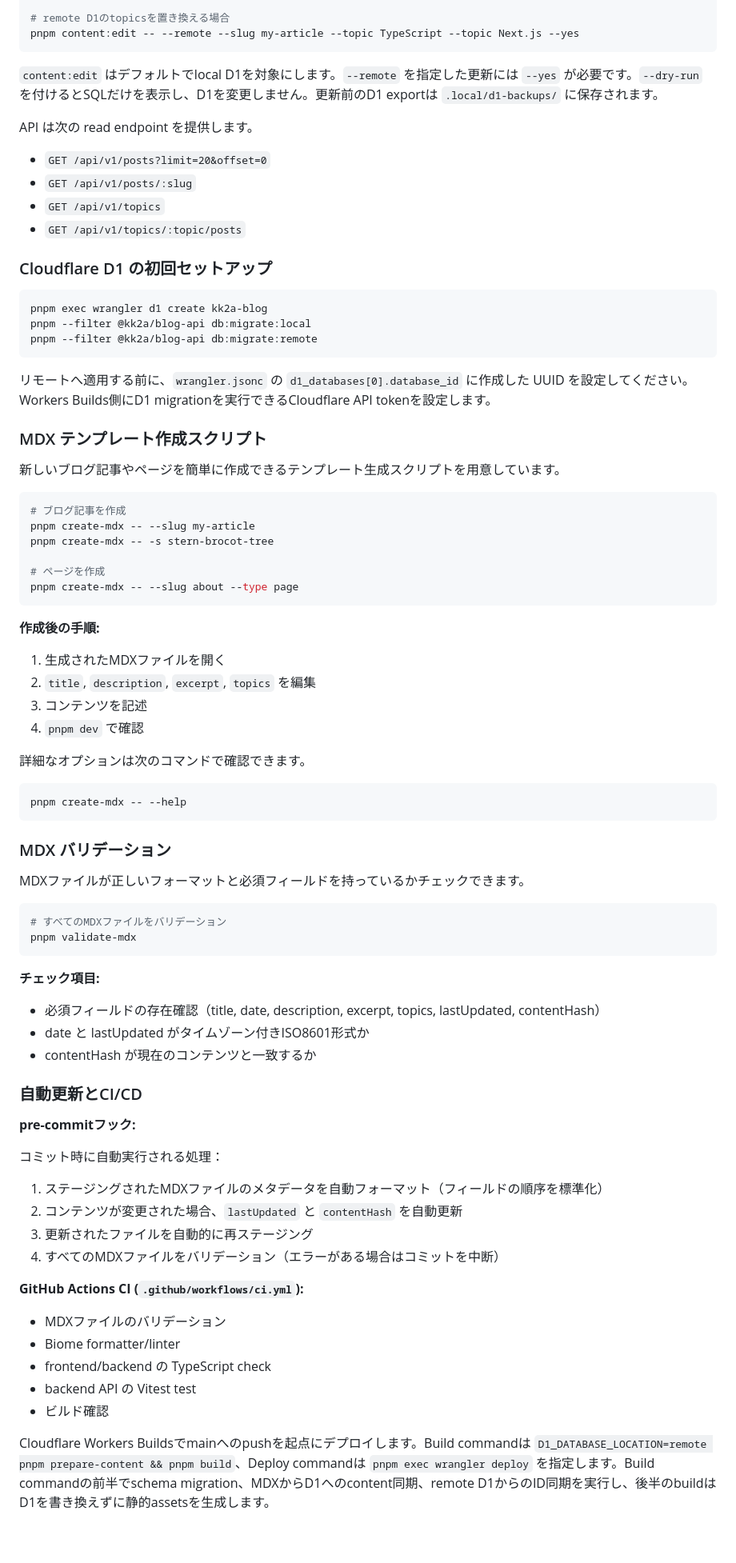
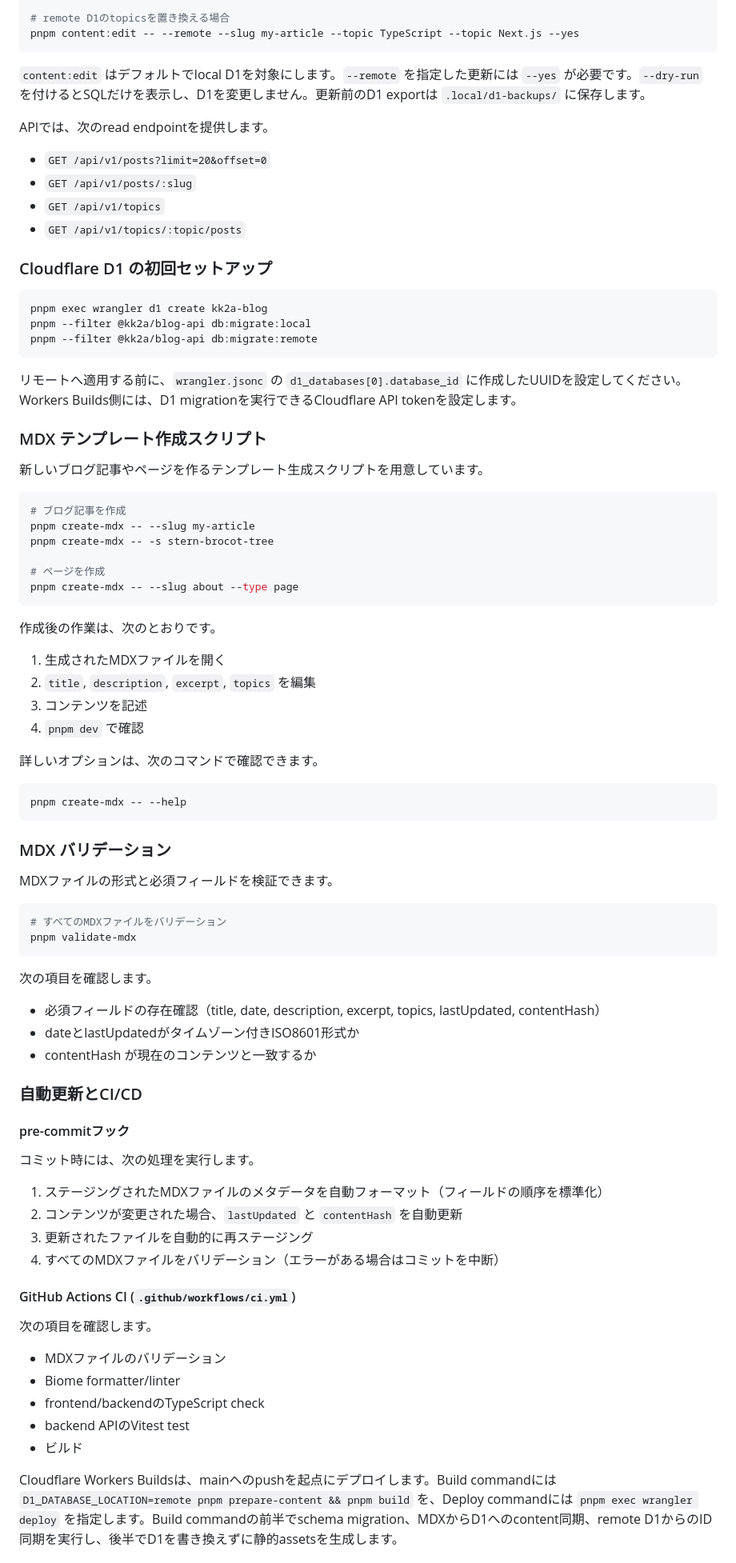
Before and after one commit to kk2a/kk2a-blog, a Markdown page: README.md, the part around one of its changes. Shown at 80% size. GitHub-like rendering; blank space fills up the shorter version.

````diff
--- a/README.md
+++ b/README.md
@@ -144,9 +141,9 @@ pnpm content:edit -- --remote --slug my-article --publish --yes
 pnpm content:edit -- --remote --slug my-article --topic TypeScript --topic Next.js --yes
 ```
 
-`content:edit` はデフォルトでlocal D1を対象にします。`--remote` を指定した更新には `--yes` が必要です。`--dry-run` を付けるとSQLだけを表示し、D1を変更しません。更新前のD1 exportは `.local/d1-backups/` に保存されます。
+`content:edit` はデフォルトでlocal D1を対象にします。`--remote` を指定した更新には `--yes` が必要です。`--dry-run` を付けるとSQLだけを表示し、D1を変更しません。更新前のD1 exportは `.local/d1-backups/` に保存します。
 
-API は次の read endpoint を提供します。
+APIでは、次のread endpointを提供します。
 
 - `GET /api/v1/posts?limit=20&offset=0`
 - `GET /api/v1/posts/:slug`
@@ -161,11 +158,11 @@ pnpm --filter @kk2a/blog-api db:migrate:local
 pnpm --filter @kk2a/blog-api db:migrate:remote
 ```
 
-リモートへ適用する前に、`wrangler.jsonc` の `d1_databases[0].database_id` に作成した UUID を設定してください。Workers Builds側にD1 migrationを実行できるCloudflare API tokenを設定します。
+リモートへ適用する前に、`wrangler.jsonc` の `d1_databases[0].database_id` に作成したUUIDを設定してください。Workers Builds側には、D1 migrationを実行できるCloudflare API tokenを設定します。
 
 ### MDX テンプレート作成スクリプト
 
-新しいブログ記事やページを簡単に作成できるテンプレート生成スクリプトを用意しています。
+新しいブログ記事やページを作るテンプレート生成スクリプトを用意しています。
 
 ```bash
 # ブログ記事を作成
@@ -176,14 +173,14 @@ pnpm create-mdx -- -s stern-brocot-tree
 pnpm create-mdx -- --slug about --type page
 ```
 
-**作成後の手順:**
+作成後の作業は、次のとおりです。
 
 1. 生成されたMDXファイルを開く
 2. `title`, `description`, `excerpt`, `topics` を編集
 3. コンテンツを記述
 4. `pnpm dev` で確認
 
-詳細なオプションは次のコマンドで確認できます。
+詳しいオプションは、次のコマンドで確認できます。
 
 ```bash
 pnpm create-mdx -- --help
@@ -191,36 +188,38 @@ pnpm create-mdx -- --help
 
 ### MDX バリデーション
 
-MDXファイルが正しいフォーマットと必須フィールドを持っているかチェックできます。
+MDXファイルの形式と必須フィールドを検証できます。
 
 ```bash
 # すべてのMDXファイルをバリデーション
 pnpm validate-mdx
 ```
 
-**チェック項目:**
+次の項目を確認します。
 
 - 必須フィールドの存在確認（title, date, description, excerpt, topics, lastUpdated, contentHash）
-- date と lastUpdated がタイムゾーン付きISO8601形式か
+- dateとlastUpdatedがタイムゾーン付きISO8601形式か
 - contentHash が現在のコンテンツと一致するか
 
 ### 自動更新とCI/CD
 
-**pre-commitフック:**
+#### pre-commitフック
 
-コミット時に自動実行される処理：
+コミット時には、次の処理を実行します。
 1. ステージングされたMDXファイルのメタデータを自動フォーマット（フィールドの順序を標準化）
 2. コンテンツが変更された場合、`lastUpdated` と `contentHash` を自動更新
 3. 更新されたファイルを自動的に再ステージング
 4. すべてのMDXファイルをバリデーション（エラーがある場合はコミットを中断）
 
-**GitHub Actions CI (`.github/workflows/ci.yml`):**
+#### GitHub Actions CI (`.github/workflows/ci.yml`)
+
+次の項目を確認します。
 
 - MDXファイルのバリデーション
 - Biome formatter/linter
-- frontend/backend の TypeScript check
-- backend API の Vitest test
-- ビルド確認
+- frontend/backendのTypeScript check
+- backend APIのVitest test
+- ビルド
 
-Cloudflare Workers Buildsでmainへのpushを起点にデプロイします。Build commandは `D1_DATABASE_LOCATION=remote pnpm prepare-content && pnpm build`、Deploy commandは `pnpm exec wrangler deploy` を指定します。Build commandの前半でschema migration、MDXからD1へのcontent同期、remote D1からのID同期を実行し、後半のbuildはD1を書き換えずに静的assetsを生成します。
+Cloudflare Workers Buildsは、mainへのpushを起点にデプロイします。Build commandには `D1_DATABASE_LOCATION=remote pnpm prepare-content && pnpm build` を、Deploy commandには `pnpm exec wrangler deploy` を指定します。Build commandの前半でschema migration、MDXからD1へのcontent同期、remote D1からのID同期を実行し、後半でD1を書き換えずに静的assetsを生成します。
 
````
Also changed, not shown: other parts of README.md (+33 -36 lines).
